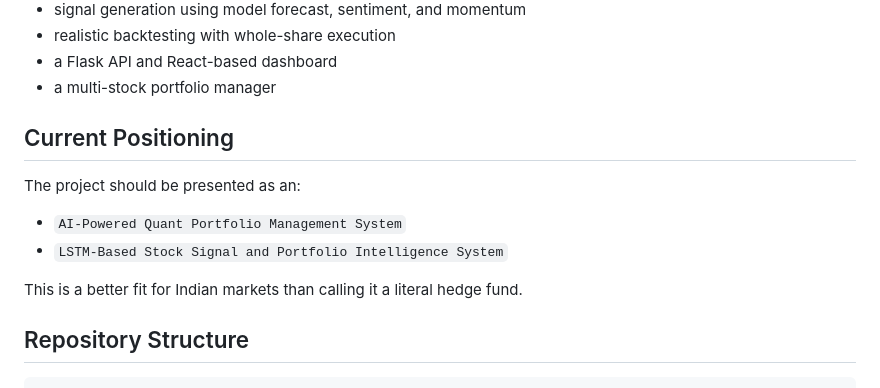
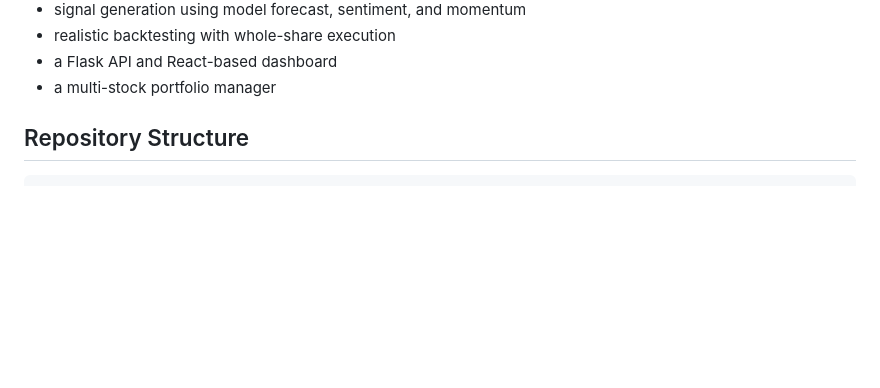
Before and after one commit to kiddooobuilds-maker/ARIA, a Markdown page: README.md, the part around the change. Drawn GitHub-style; blank space fills up the shorter version.

```diff
--- a/README.md
+++ b/README.md
@@ -20,14 +20,6 @@ The project includes:
 - a Flask API and React-based dashboard
 - a multi-stock portfolio manager
 
-## Current Positioning
-
-The project should be presented as an:
-
-- `AI-Powered Quant Portfolio Management System`
-- `LSTM-Based Stock Signal and Portfolio Intelligence System`
-
-This is a better fit for Indian markets than calling it a literal hedge fund.
 
 ## Repository Structure
 
```
